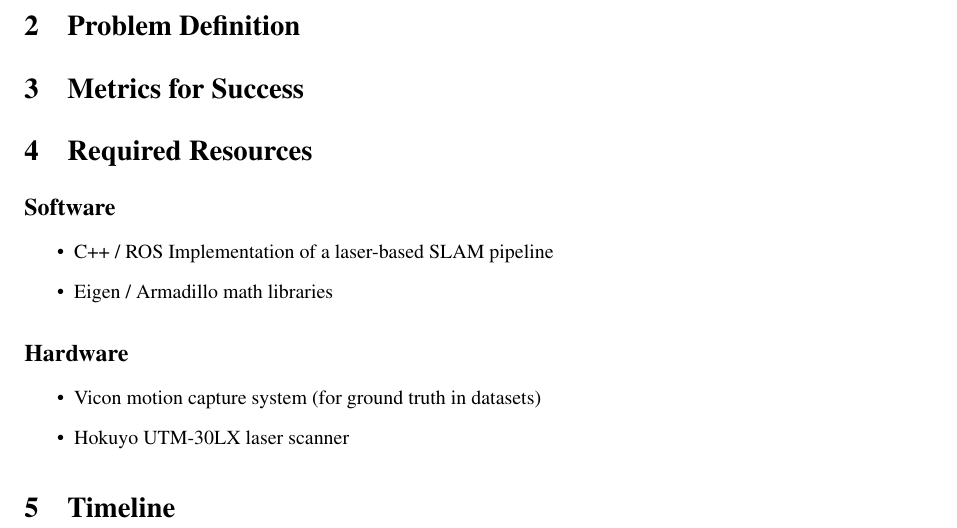
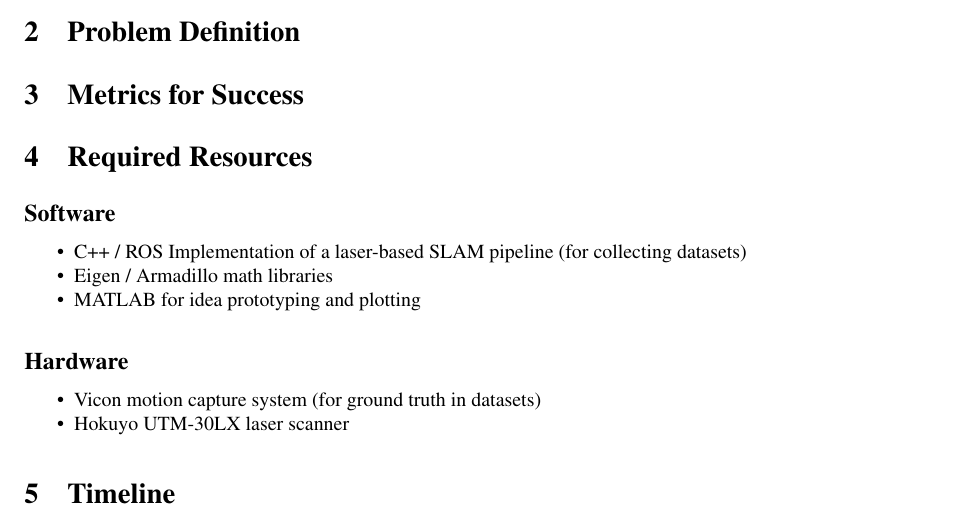
Before and after one commit to erik-nelson/robostats_project, a LaTeX document (proposal/proposal.tex, which reads proposal/required_resources.tex): part of page 1 of 2, cut so that both start at the same text. Compiled offline with pdfLaTeX.

Commit message:
decreased item separation in itemize

```diff
--- a/proposal/proposal.tex
+++ b/proposal/proposal.tex
@@ -19,6 +19,7 @@
 \usepackage{multirow}
 \usepackage{wasysym}
 \usepackage{enumerate}
+\usepackage{enumitem}
 \usepackage{tikz}
 \usetikzlibrary{calc}
 \usepackage{pgfplots}
--- a/proposal/required_resources.tex
+++ b/proposal/required_resources.tex
@@ -1,13 +1,14 @@
 \section{Required Resources}
 
 \subsection*{Software}
-\begin{itemize}
-\item C++ / ROS Implementation of a laser-based SLAM pipeline
+\begin{itemize}[noitemsep,topsep=0pt]
+\item C++ / ROS Implementation of a laser-based SLAM pipeline (for collecting datasets)
 \item Eigen / Armadillo math libraries
+\item MATLAB for idea prototyping and plotting
 \end{itemize}
 
 \subsection*{Hardware}
-\begin{itemize}
+\begin{itemize}[noitemsep,topsep=0pt]
 \item Vicon motion capture system (for ground truth in datasets)
 \item Hokuyo UTM-30LX laser scanner
 \end{itemize}
```
